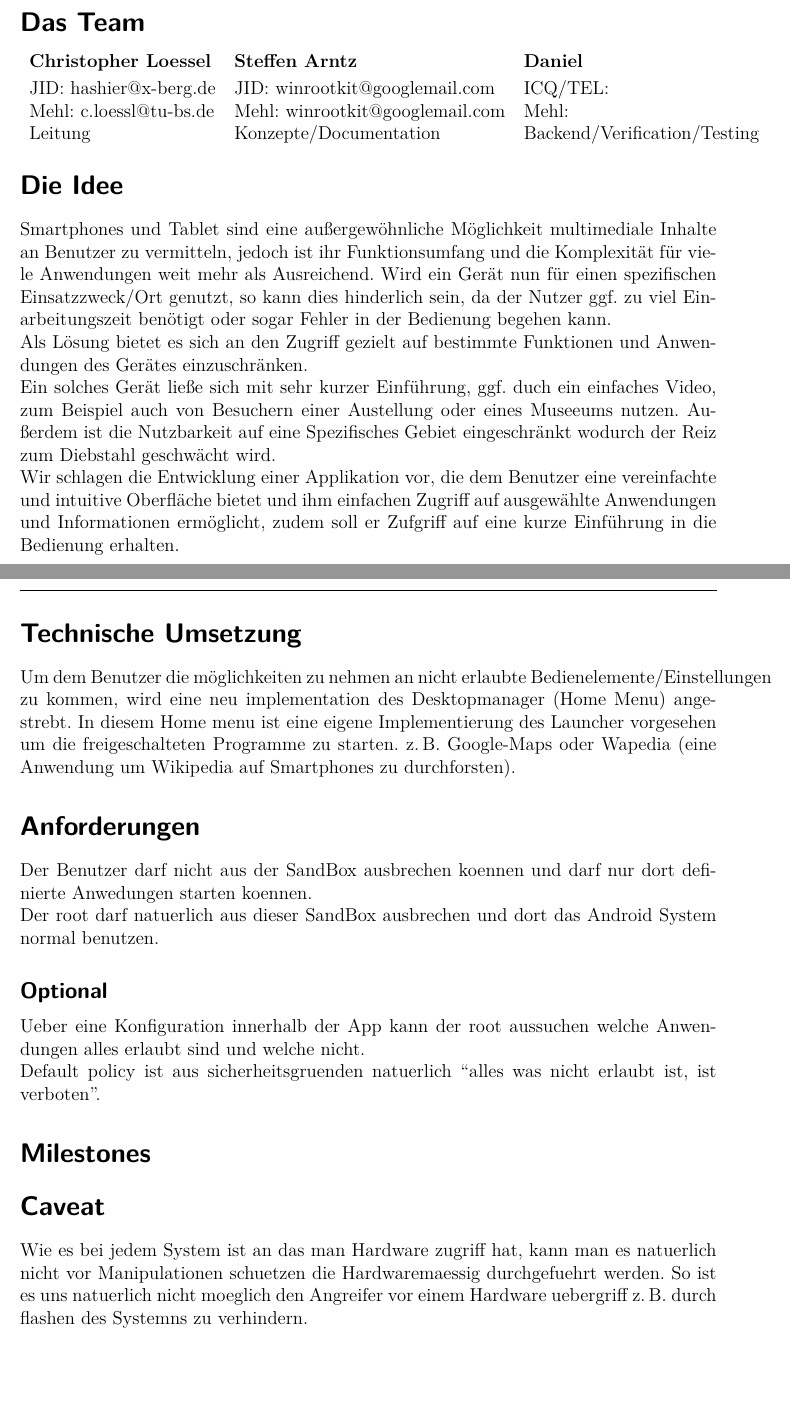
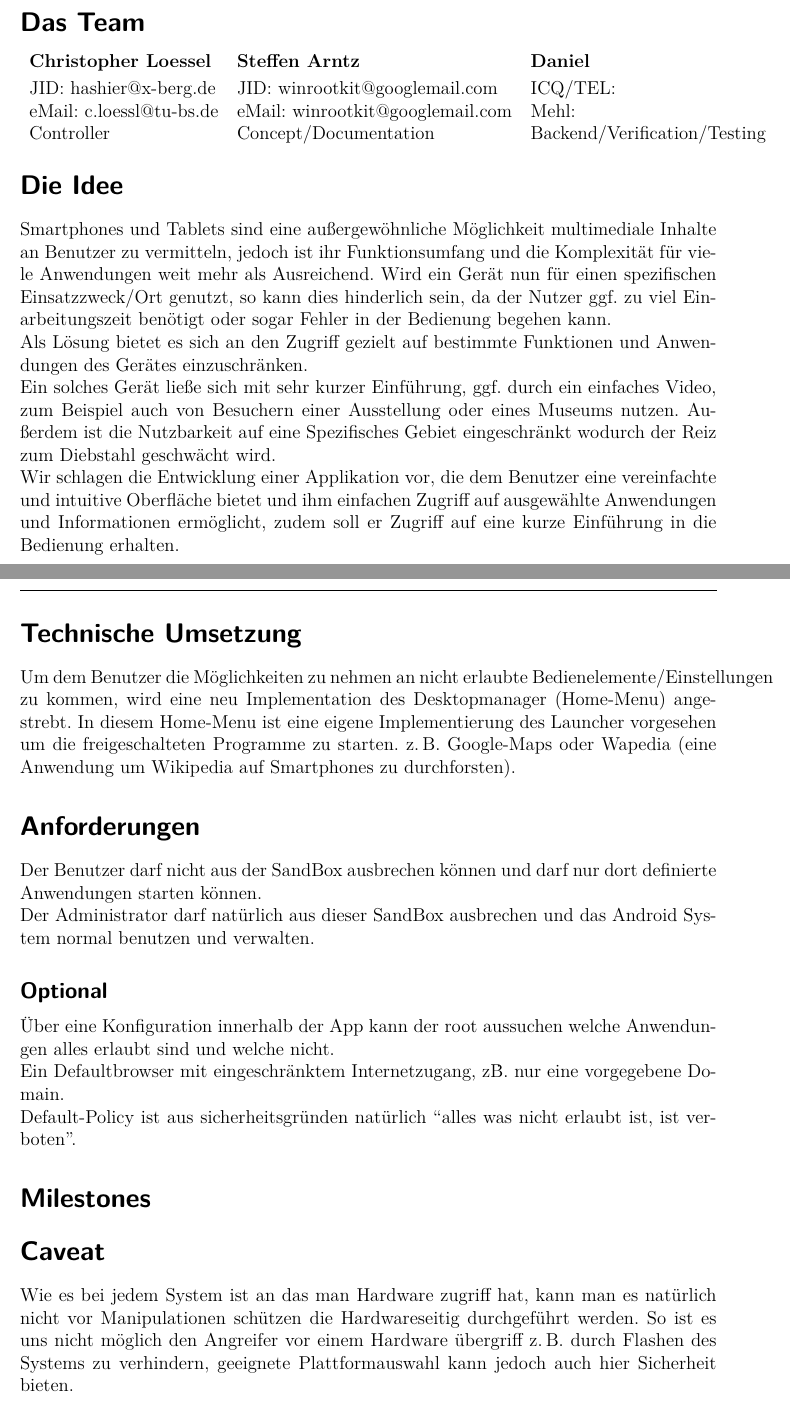
Before and after one commit to jessejin/Kiosk, a LaTeX document (doc/3sp.tex): two parts of pages 1 and 2 of 2, joined at a grey line, cut so that both start at the same text. Compiled offline with XeLaTeX.

Commit message:
doc fixes prerelease of 3SP

```diff
--- a/doc/3sp.tex
+++ b/doc/3sp.tex
@@ -29,33 +29,34 @@
 \begin{tabular}{ l l l }
   \textbf{Christopher Loessel} & \textbf{Steffen Arntz} & \textbf{Daniel} \smallskip \\
   JID: hashier@x-berg.de & JID: winrootkit@googlemail.com & ICQ/TEL: \\
-  Mehl: c.loessl@tu-bs.de & Mehl: winrootkit@googlemail.com & Mehl:  \\
-  Leitung & Konzepte/Documentation & Backend/Verification/Testing \\
+  eMail: c.loessl@tu-bs.de & eMail: winrootkit@googlemail.com & Mehl:  \\
+  Controller & Concept/Documentation & Backend/Verification/Testing \\
 \end{tabular}
 
 \section*{Die Idee}
-Smartphones und Tablet sind eine außergewöhnliche Möglichkeit multimediale Inhalte an Benutzer zu vermitteln, jedoch ist ihr Funktionsumfang und die Komplexität für viele Anwendungen weit mehr als Ausreichend.
+Smartphones und Tablets sind eine außergewöhnliche Möglichkeit multimediale Inhalte an Benutzer zu vermitteln, jedoch ist ihr Funktionsumfang und die Komplexität für viele Anwendungen weit mehr als Ausreichend.
 Wird ein Gerät nun für einen spezifischen Einsatzzweck/Ort genutzt, so kann dies hinderlich sein, da der Nutzer ggf. zu viel Einarbeitungszeit benötigt oder sogar Fehler in der Bedienung begehen kann. \\
 Als Lösung bietet es sich an den Zugriff gezielt auf bestimmte Funktionen und Anwendungen des Gerätes einzuschränken. \\
-Ein solches Gerät ließe sich mit sehr kurzer Einführung, ggf. duch ein einfaches Video, zum Beispiel auch von Besuchern einer Austellung oder eines Museeums nutzen. Außerdem ist die Nutzbarkeit auf eine Spezifisches Gebiet eingeschränkt wodurch der Reiz zum Diebstahl geschwächt wird. \\
-Wir schlagen die Entwicklung einer Applikation vor, die dem Benutzer eine vereinfachte und intuitive Oberfläche bietet und ihm einfachen Zugriff auf ausgewählte Anwendungen und Informationen ermöglicht, zudem soll er Zufgriff auf eine kurze Einführung in die Bedienung erhalten.
+Ein solches Gerät ließe sich mit sehr kurzer Einführung, ggf. durch ein einfaches Video, zum Beispiel auch von Besuchern einer Ausstellung oder eines Museums nutzen. Außerdem ist die Nutzbarkeit auf eine Spezifisches Gebiet eingeschränkt wodurch der Reiz zum Diebstahl geschwächt wird. \\
+Wir schlagen die Entwicklung einer Applikation vor, die dem Benutzer eine vereinfachte und intuitive Oberfläche bietet und ihm einfachen Zugriff auf ausgewählte Anwendungen und Informationen ermöglicht, zudem soll er Zugriff auf eine kurze Einführung in die Bedienung erhalten.
 
 \section*{Technische Umsetzung}
-Um dem Benutzer die möglichkeiten zu nehmen an nicht erlaubte Bedienelemente/Einstellungen zu kommen, wird eine neu implementation des Desktopmanager (Home Menu) angestrebt. In diesem Home menu ist eine eigene Implementierung des Launcher vorgesehen um die freigeschalteten Programme zu starten. z.\,B. Google-Maps oder Wapedia (eine Anwendung um Wikipedia auf Smartphones zu durchforsten).
+Um dem Benutzer die Möglichkeiten zu nehmen an nicht erlaubte Bedienelemente/Einstellungen zu kommen, wird eine neu Implementation des Desktopmanager (Home-Menu) angestrebt. In diesem Home-Menu ist eine eigene Implementierung des Launcher vorgesehen um die freigeschalteten Programme zu starten. z.\,B. Google-Maps oder Wapedia (eine Anwendung um Wikipedia auf Smartphones zu durchforsten).
 
 \section*{Anforderungen}
-Der Benutzer darf nicht aus der SandBox ausbrechen koennen und darf nur dort definierte Anwedungen starten koennen. \\
-Der root darf natuerlich aus dieser SandBox ausbrechen und dort das Android System normal benutzen.
+Der Benutzer darf nicht aus der SandBox ausbrechen können und darf nur dort definierte Anwendungen starten können. \\
+Der Administrator darf natürlich aus dieser SandBox ausbrechen und das Android System normal benutzen und verwalten.
 
 \subsection*{Optional}
-Ueber eine Konfiguration innerhalb der App kann der root aussuchen welche Anwendungen alles erlaubt sind und welche nicht. \\
-Default policy ist aus sicherheitsgruenden natuerlich ``alles was nicht erlaubt ist, ist verboten''.
+Über eine Konfiguration innerhalb der App kann der root aussuchen welche Anwendungen alles erlaubt sind und welche nicht. \\
+Ein Defaultbrowser mit eingeschränktem Internetzugang, z\.B. nur eine vorgegebene Domain. \\
+Default-Policy ist aus sicherheitsgründen natürlich ``alles was nicht erlaubt ist, ist verboten''.
 
 \section*{Milestones}
 
 
 \section*{Caveat}
-Wie es bei jedem System ist an das man Hardware zugriff hat, kann man es natuerlich nicht vor Manipulationen schuetzen die Hardwaremaessig durchgefuehrt werden. So ist es uns natuerlich nicht moeglich den Angreifer vor einem Hardware uebergriff z.\,B. durch flashen des Systemns zu verhindern.
+Wie es bei jedem System ist an das man Hardware zugriff hat, kann man es natürlich nicht vor Manipulationen schützen die Hardwareseitig durchgeführt werden. So ist es uns nicht möglich den Angreifer vor einem Hardware übergriff z.\,B. durch Flashen des Systems zu verhindern, geeignete Plattformauswahl kann jedoch auch hier Sicherheit bieten.
 
 
 \end{document}
```
Also changed, not shown: doc/3sp.pdf.
